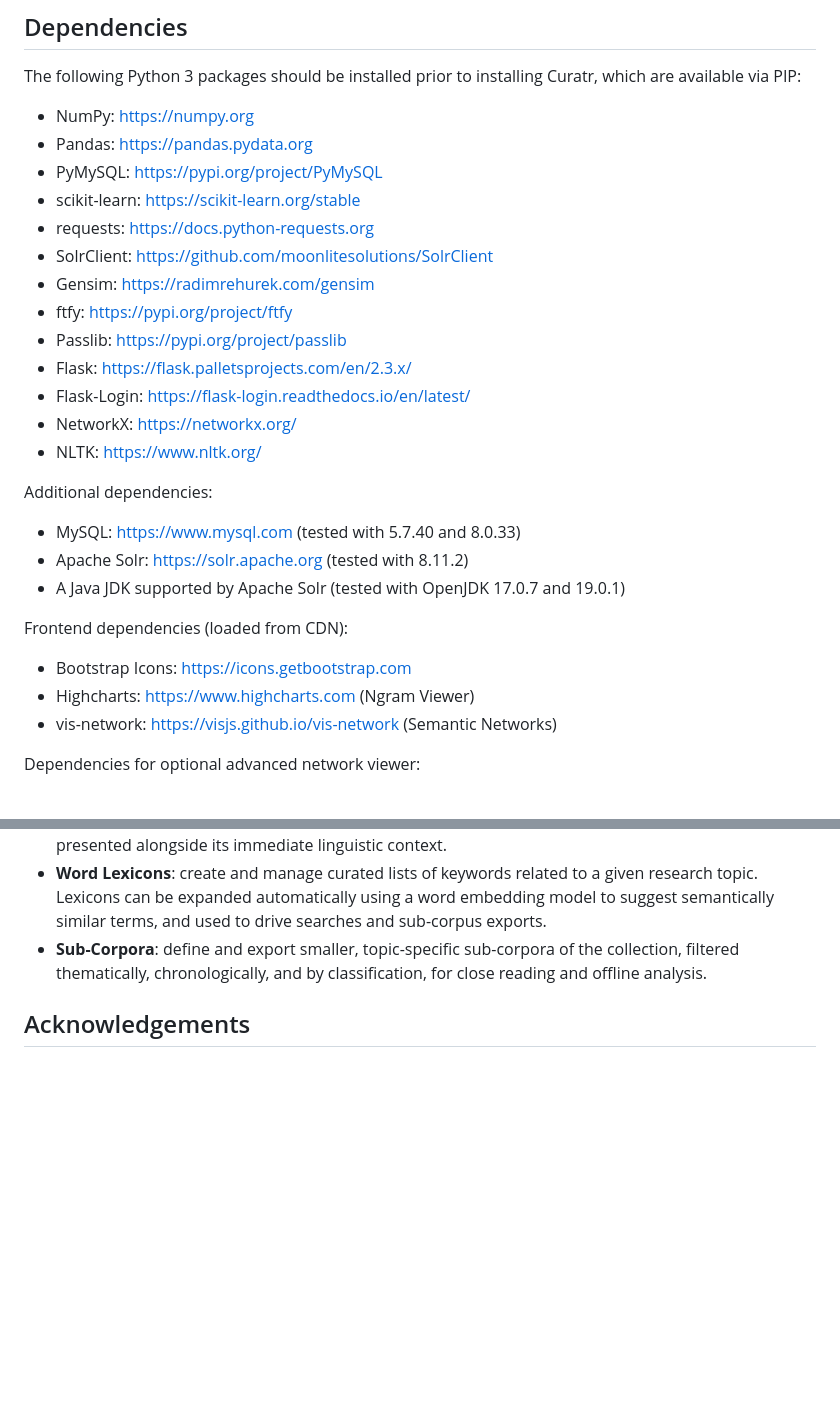
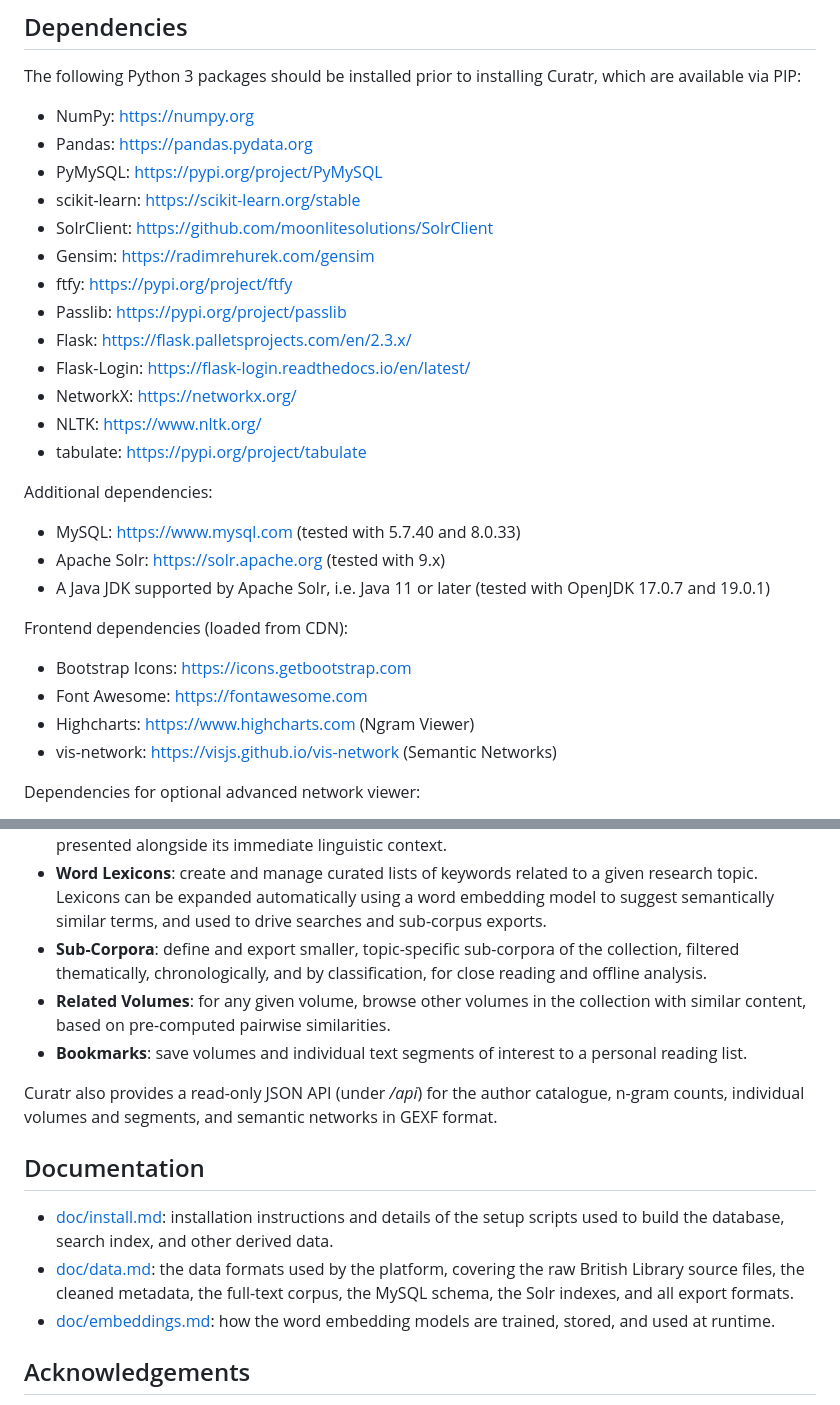
Before and after one commit to derekgreene/curatr, a Markdown page: README.md, 2 parts joined by grey strips. Drawn GitHub-style; blank space fills up the shorter version.

Commit message:
Update documentation

```diff
--- a/README.md
+++ b/README.md
@@ -10,7 +10,6 @@ The following Python 3 packages should be installed prior to installing Curatr,
 - Pandas: https://pandas.pydata.org
 - PyMySQL: https://pypi.org/project/PyMySQL
 - scikit-learn: https://scikit-learn.org/stable
-- requests: https://docs.python-requests.org
 - SolrClient: https://github.com/moonlitesolutions/SolrClient
 - Gensim: https://radimrehurek.com/gensim
 - ftfy: https://pypi.org/project/ftfy
@@ -19,14 +18,16 @@ The following Python 3 packages should be installed prior to installing Curatr,
 - Flask-Login: https://flask-login.readthedocs.io/en/latest/
 - NetworkX: https://networkx.org/
 - NLTK: https://www.nltk.org/
+- tabulate: https://pypi.org/project/tabulate
 
 Additional dependencies:
 - MySQL: https://www.mysql.com (tested with 5.7.40 and 8.0.33)
-- Apache Solr: https://solr.apache.org (tested with 8.11.2)
-- A Java JDK supported by Apache Solr (tested with OpenJDK 17.0.7 and 19.0.1)
+- Apache Solr: https://solr.apache.org (tested with 9.x)
+- A Java JDK supported by Apache Solr, i.e. Java 11 or later (tested with OpenJDK 17.0.7 and 19.0.1)
 
 Frontend dependencies (loaded from CDN):
 - Bootstrap Icons: https://icons.getbootstrap.com
+- Font Awesome: https://fontawesome.com
 - Highcharts: https://www.highcharts.com (Ngram Viewer)
 - vis-network: https://visjs.github.io/vis-network (Semantic Networks)
 
@@ -48,6 +49,16 @@ Curatr provides a range of tools for searching, browsing, and analysing the BL19
 - **Concordance**: identify every occurrence of a particular word or phrase within the collection, presented alongside its immediate linguistic context.
 - **Word Lexicons**: create and manage curated lists of keywords related to a given research topic. Lexicons can be expanded automatically using a word embedding model to suggest semantically similar terms, and used to drive searches and sub-corpus exports.
 - **Sub-Corpora**: define and export smaller, topic-specific sub-corpora of the collection, filtered thematically, chronologically, and by classification, for close reading and offline analysis.
+- **Related Volumes**: for any given volume, browse other volumes in the collection with similar content, based on pre-computed pairwise similarities.
+- **Bookmarks**: save volumes and individual text segments of interest to a personal reading list.
+
+Curatr also provides a read-only JSON API (under */api*) for the author catalogue, n-gram counts, individual volumes and segments, and semantic networks in GEXF format.
+
+## Documentation
+
+- [doc/install.md](doc/install.md): installation instructions and details of the setup scripts used to build the database, search index, and other derived data.
+- [doc/data.md](doc/data.md): the data formats used by the platform, covering the raw British Library source files, the cleaned metadata, the full-text corpus, the MySQL schema, the Solr indexes, and all export formats.
+- [doc/embeddings.md](doc/embeddings.md): how the word embedding models are trained, stored, and used at runtime.
 
 ## Acknowledgements
 
```
Also changed, not shown: 1 other file.
